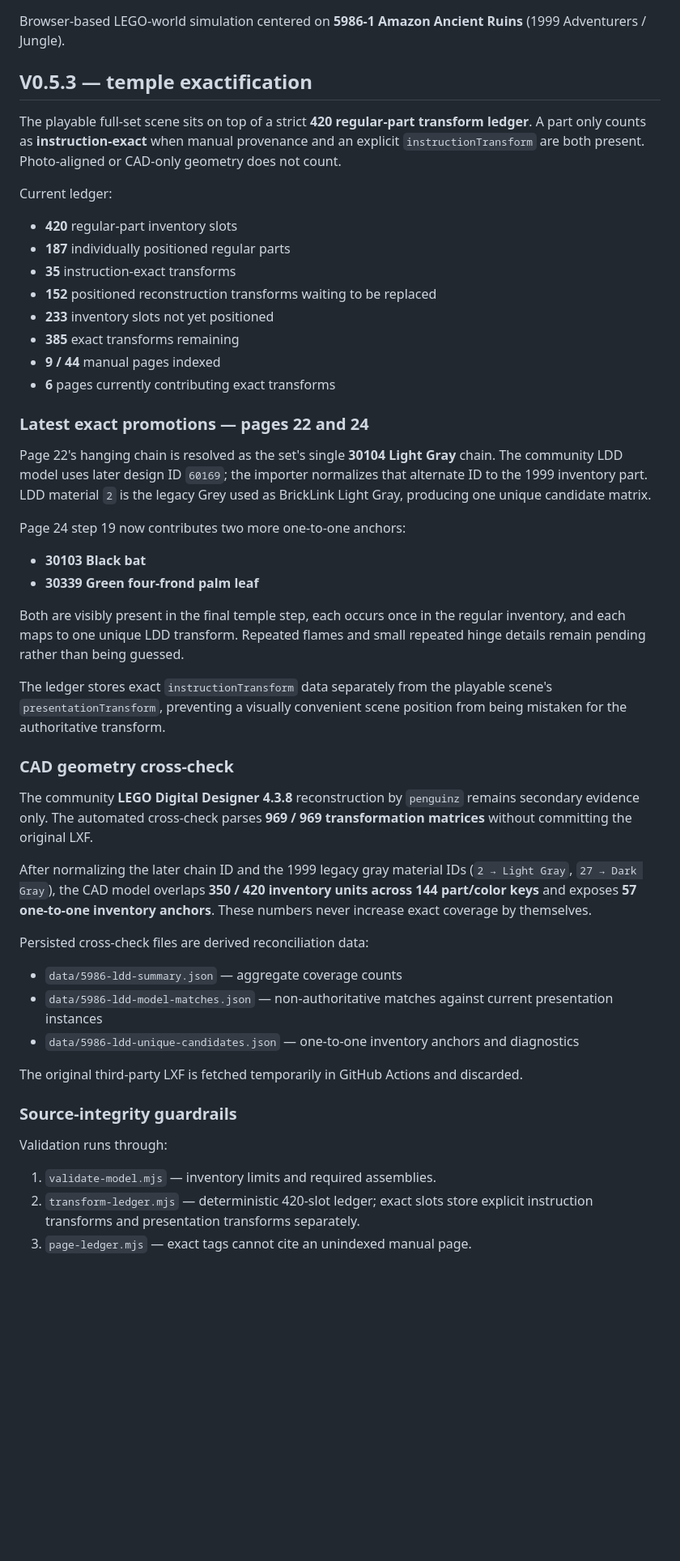
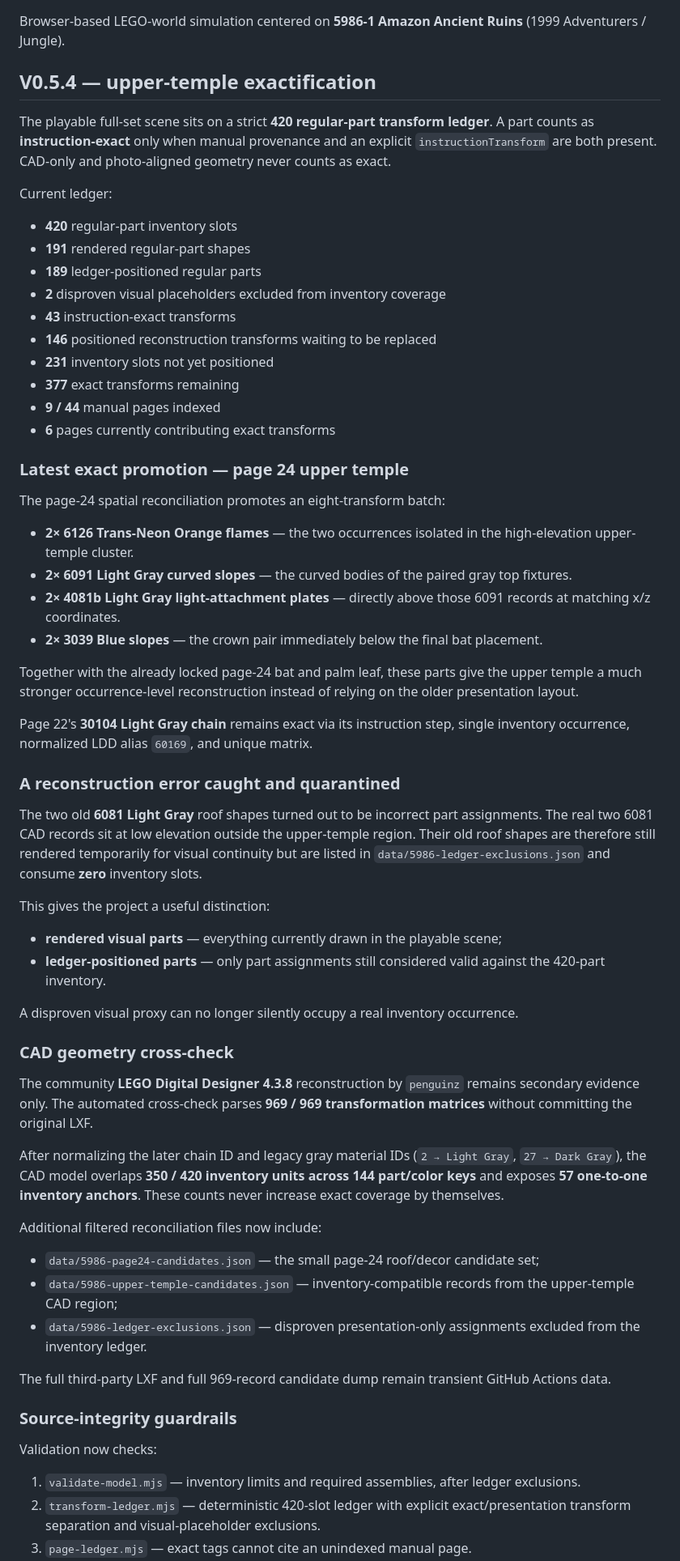
Before and after one commit to ancientpagoda-rgb/lego-sim, a Markdown page: README.md, the part around one of its changes. Shown at 81% size. GitHub-like rendering; blank space fills up the shorter version.

Commit message:
Document v0.5.4 upper temple batch

```diff
--- a/README.md
+++ b/README.md
@@ -2,52 +2,65 @@
 
 Browser-based LEGO-world simulation centered on **5986-1 Amazon Ancient Ruins** (1999 Adventurers / Jungle).
 
-## V0.5.3 — temple exactification
+## V0.5.4 — upper-temple exactification
 
-The playable full-set scene sits on top of a strict **420 regular-part transform ledger**. A part only counts as **instruction-exact** when manual provenance and an explicit `instructionTransform` are both present. Photo-aligned or CAD-only geometry does not count.
+The playable full-set scene sits on a strict **420 regular-part transform ledger**. A part counts as **instruction-exact** only when manual provenance and an explicit `instructionTransform` are both present. CAD-only and photo-aligned geometry never counts as exact.
 
 Current ledger:
 
 - **420** regular-part inventory slots
-- **187** individually positioned regular parts
-- **35** instruction-exact transforms
-- **152** positioned reconstruction transforms waiting to be replaced
-- **233** inventory slots not yet positioned
-- **385** exact transforms remaining
+- **191** rendered regular-part shapes
+- **189** ledger-positioned regular parts
+- **2** disproven visual placeholders excluded from inventory coverage
+- **43** instruction-exact transforms
+- **146** positioned reconstruction transforms waiting to be replaced
+- **231** inventory slots not yet positioned
+- **377** exact transforms remaining
 - **9 / 44** manual pages indexed
 - **6** pages currently contributing exact transforms
 
-### Latest exact promotions — pages 22 and 24
+### Latest exact promotion — page 24 upper temple
 
-Page 22's hanging chain is resolved as the set's single **30104 Light Gray** chain. The community LDD model uses later design ID `60169`; the importer normalizes that alternate ID to the 1999 inventory part. LDD material `2` is the legacy Grey used as BrickLink Light Gray, producing one unique candidate matrix.
+The page-24 spatial reconciliation promotes an eight-transform batch:
 
-Page 24 step 19 now contributes two more one-to-one anchors:
+- **2× 6126 Trans-Neon Orange flames** — the two occurrences isolated in the high-elevation upper-temple cluster.
+- **2× 6091 Light Gray curved slopes** — the curved bodies of the paired gray top fixtures.
+- **2× 4081b Light Gray light-attachment plates** — directly above those 6091 records at matching x/z coordinates.
+- **2× 3039 Blue slopes** — the crown pair immediately below the final bat placement.
 
-- **30103 Black bat**
-- **30339 Green four-frond palm leaf**
+Together with the already locked page-24 bat and palm leaf, these parts give the upper temple a much stronger occurrence-level reconstruction instead of relying on the older presentation layout.
 
-Both are visibly present in the final temple step, each occurs once in the regular inventory, and each maps to one unique LDD transform. Repeated flames and small repeated hinge details remain pending rather than being guessed.
+Page 22's **30104 Light Gray chain** remains exact via its instruction step, single inventory occurrence, normalized LDD alias `60169`, and unique matrix.
 
-The ledger stores exact `instructionTransform` data separately from the playable scene's `presentationTransform`, preventing a visually convenient scene position from being mistaken for the authoritative transform.
+### A reconstruction error caught and quarantined
+
+The two old **6081 Light Gray** roof shapes turned out to be incorrect part assignments. The real two 6081 CAD records sit at low elevation outside the upper-temple region. Their old roof shapes are therefore still rendered temporarily for visual continuity but are listed in `data/5986-ledger-exclusions.json` and consume **zero** inventory slots.
+
+This gives the project a useful distinction:
+
+- **rendered visual parts** — everything currently drawn in the playable scene;
+- **ledger-positioned parts** — only part assignments still considered valid against the 420-part inventory.
+
+A disproven visual proxy can no longer silently occupy a real inventory occurrence.
 
 ### CAD geometry cross-check
 
 The community **LEGO Digital Designer 4.3.8** reconstruction by `penguinz` remains secondary evidence only. The automated cross-check parses **969 / 969 transformation matrices** without committing the original LXF.
 
-After normalizing the later chain ID and the 1999 legacy gray material IDs (`2 → Light Gray`, `27 → Dark Gray`), the CAD model overlaps **350 / 420 inventory units across 144 part/color keys** and exposes **57 one-to-one inventory anchors**. These numbers never increase exact coverage by themselves.
+After normalizing the later chain ID and legacy gray material IDs (`2 → Light Gray`, `27 → Dark Gray`), the CAD model overlaps **350 / 420 inventory units across 144 part/color keys** and exposes **57 one-to-one inventory anchors**. These counts never increase exact coverage by themselves.
 
-Persisted cross-check files are derived reconciliation data:
+Additional filtered reconciliation files now include:
 
-- `data/5986-ldd-summary.json` — aggregate coverage counts
-- `data/5986-ldd-model-matches.json` — non-authoritative matches against current presentation instances
-- `data/5986-ldd-unique-candidates.json` — one-to-one inventory anchors and diagnostics
+- `data/5986-page24-candidates.json` — the small page-24 roof/decor candidate set;
+- `data/5986-upper-temple-candidates.json` — inventory-compatible records from the upper-temple CAD region;
+- `data/5986-ledger-exclusions.json` — disproven presentation-only assignments excluded from the inventory ledger.
 
-The original third-party LXF is fetched temporarily in GitHub Actions and discarded.
+The full third-party LXF and full 969-record candidate dump remain transient GitHub Actions data.
 
 ### Source-integrity guardrails
 
-Validation runs through:
+Validation now checks:
 
-1. `validate-model.mjs` — inventory limits and required assemblies.
-2. `transform-ledger.mjs` — deterministic 420-slot ledger; exact slots store explicit instruction transforms and presentation transforms separately.
+1. `validate-model.mjs` — inventory limits and required assemblies, after ledger exclusions.
+2. `transform-ledger.mjs` — deterministic 420-slot ledger with explicit exact/presentation transform separation and visual-placeholder exclusions.
 3. `page-ledger.mjs` — exact tags cannot cite an unindexed manual page.
```
Also changed, not shown: other parts of README.md (+16 -11 lines).
